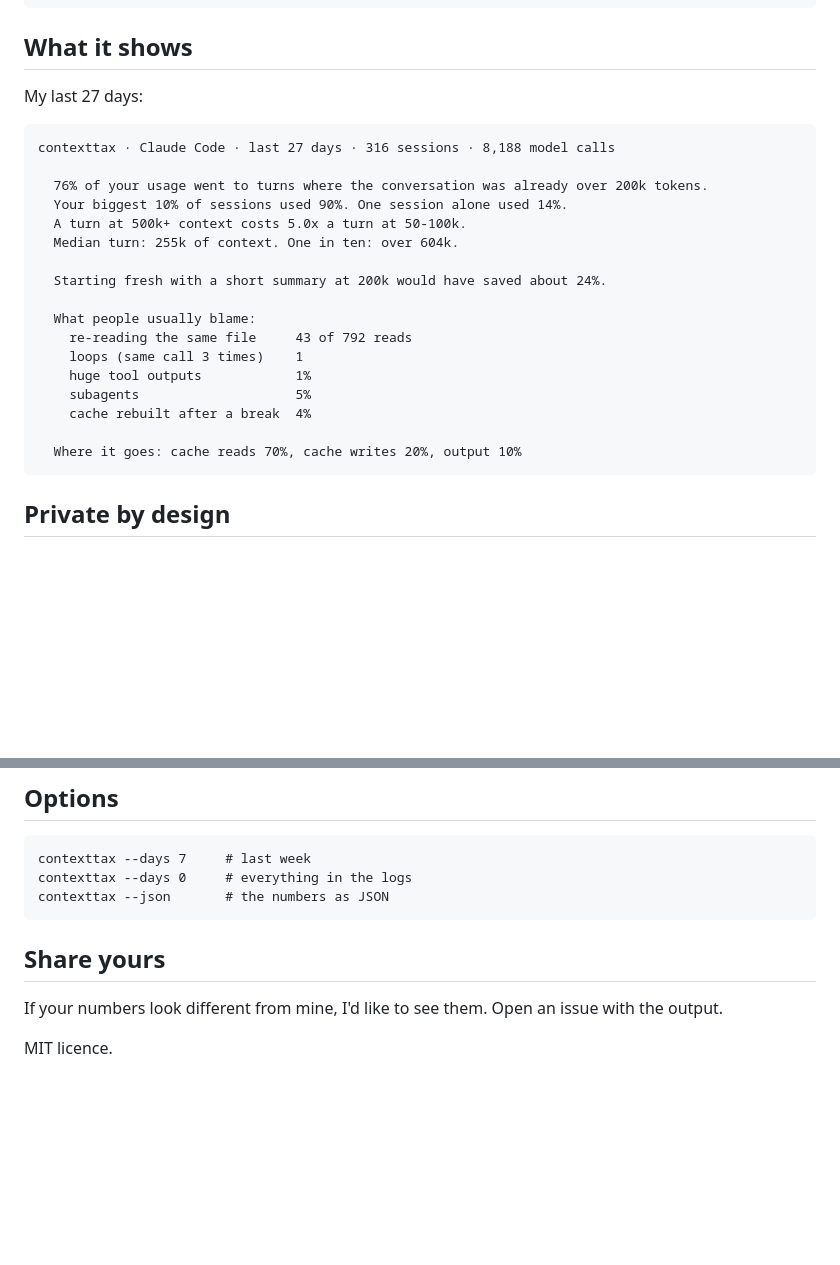
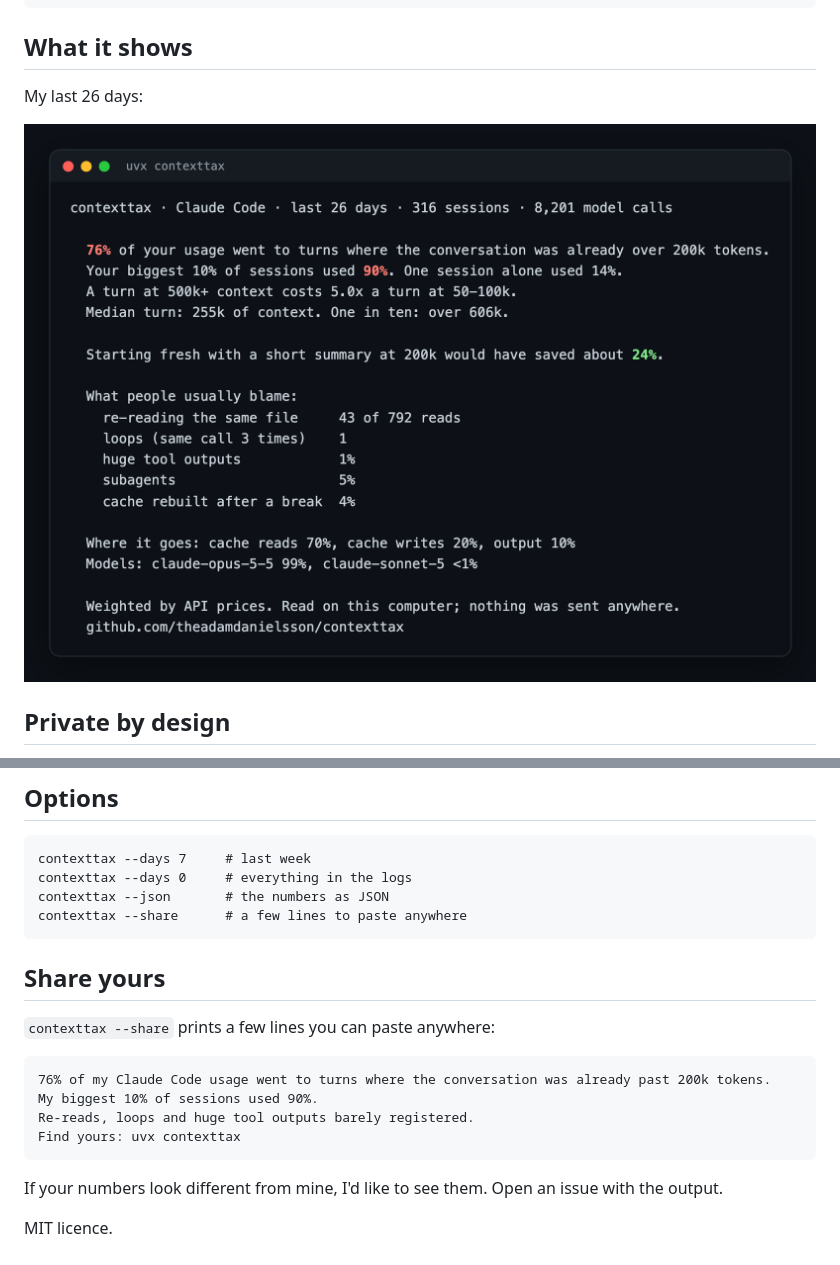
Before and after one commit to theadamdanielsson/contexttax, a Markdown page: README.md, 2 parts joined by grey strips. Rendered like a GitHub page; pictures changed too: docs/screenshot.png (added); blank space fills up the shorter version.

Commit message:
Add --share and a screenshot of the report

````diff
--- a/README.md
+++ b/README.md
@@ -16,27 +16,9 @@ curl -fsSL https://raw.githubusercontent.com/theadamdanielsson/contexttax/main/c
 
 ## What it shows
 
-My last 27 days:
+My last 26 days:
 
-```
-contexttax · Claude Code · last 27 days · 316 sessions · 8,188 model calls
-
-  76% of your usage went to turns where the conversation was already over 200k tokens.
-  Your biggest 10% of sessions used 90%. One session alone used 14%.
-  A turn at 500k+ context costs 5.0x a turn at 50-100k.
-  Median turn: 255k of context. One in ten: over 604k.
-
-  Starting fresh with a short summary at 200k would have saved about 24%.
-
-  What people usually blame:
-    re-reading the same file     43 of 792 reads
-    loops (same call 3 times)    1
-    huge tool outputs            1%
-    subagents                    5%
-    cache rebuilt after a break  4%
-
-  Where it goes: cache reads 70%, cache writes 20%, output 10%
-```
+![contexttax output: 76% of usage went to turns over 200k context; the biggest 10% of sessions used 90%](docs/screenshot.png)
 
 ## Private by design
 
@@ -54,10 +36,20 @@ The fresh-start saving assumes each turn past 200k would instead carry a 20k sum
 contexttax --days 7     # last week
 contexttax --days 0     # everything in the logs
 contexttax --json       # the numbers as JSON
+contexttax --share      # a few lines to paste anywhere
 ```
 
 ## Share yours
 
+`contexttax --share` prints a few lines you can paste anywhere:
+
+```
+76% of my Claude Code usage went to turns where the conversation was already past 200k tokens.
+My biggest 10% of sessions used 90%.
+Re-reads, loops and huge tool outputs barely registered.
+Find yours: uvx contexttax
+```
+
 If your numbers look different from mine, I'd like to see them. Open an issue with the output.
 
 MIT licence.
````
Also changed, not shown: 3 other files.
